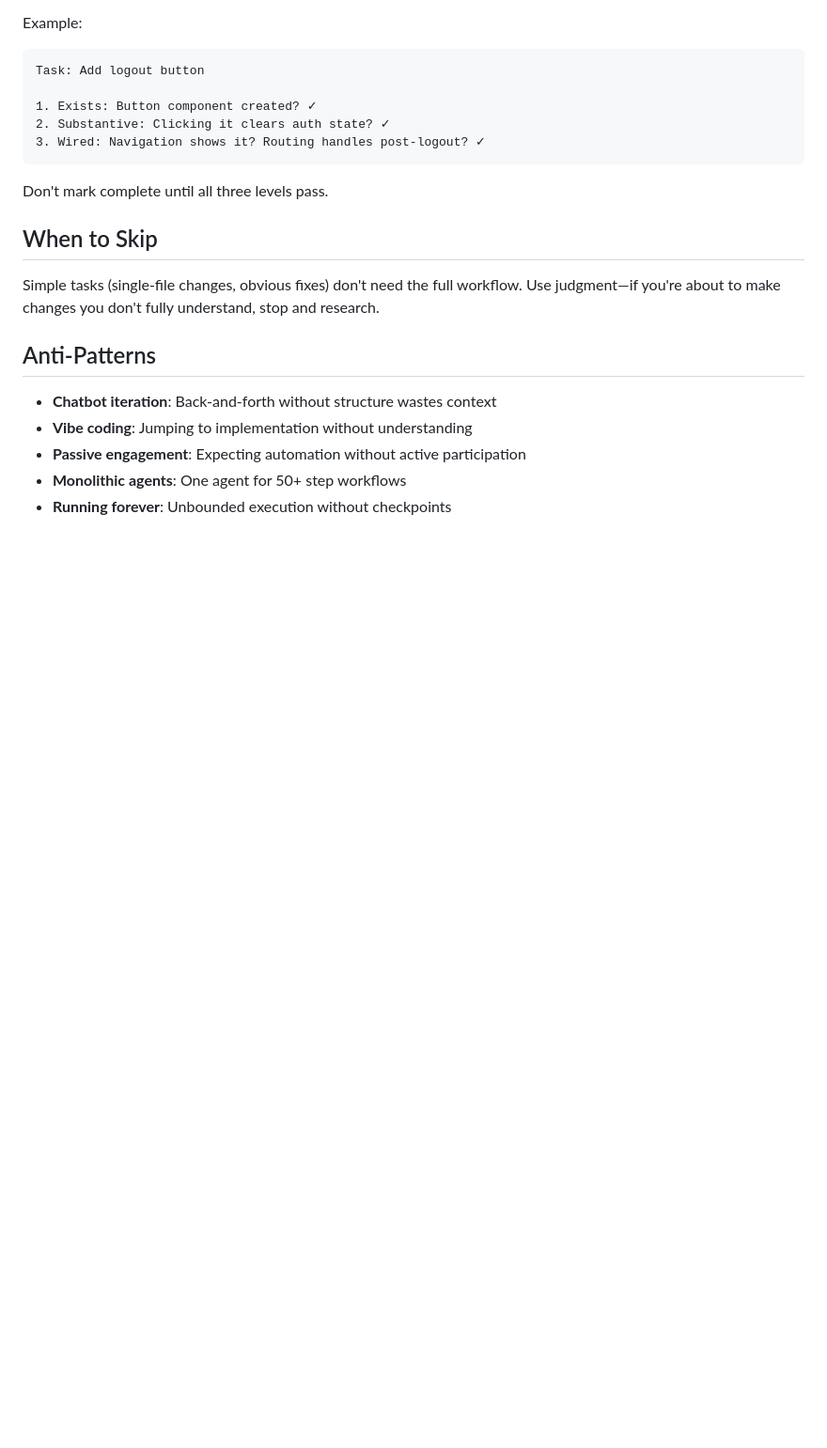
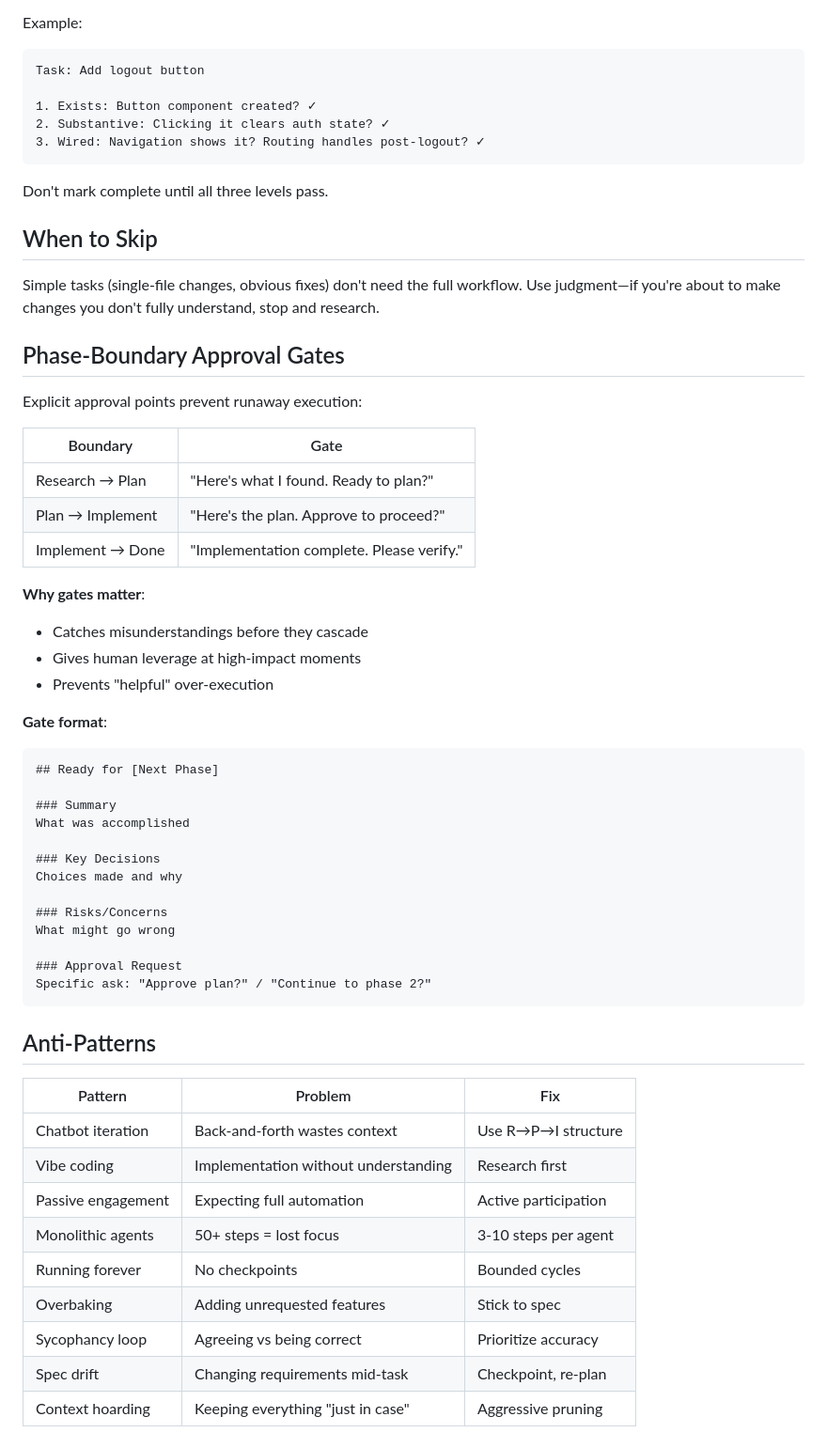
Before and after one commit to austinrhea/Workbench, a Markdown page: agent_docs/workflow.md, the part around the change. Shown at 94% size. Rendered like a GitHub page; blank space fills up the shorter version.

Commit message:
Add medium-priority patterns and enhancements

````diff
--- a/agent_docs/workflow.md
+++ b/agent_docs/workflow.md
@@ -103,10 +103,48 @@ Don't mark complete until all three levels pass.
 
 Simple tasks (single-file changes, obvious fixes) don't need the full workflow. Use judgment—if you're about to make changes you don't fully understand, stop and research.
 
+## Phase-Boundary Approval Gates
+
+Explicit approval points prevent runaway execution:
+
+| Boundary | Gate |
+|----------|------|
+| Research → Plan | "Here's what I found. Ready to plan?" |
+| Plan → Implement | "Here's the plan. Approve to proceed?" |
+| Implement → Done | "Implementation complete. Please verify." |
+
+**Why gates matter**:
+- Catches misunderstandings before they cascade
+- Gives human leverage at high-impact moments
+- Prevents "helpful" over-execution
+
+**Gate format**:
+```markdown
+## Ready for [Next Phase]
+
+### Summary
+What was accomplished
+
+### Key Decisions
+Choices made and why
+
+### Risks/Concerns
+What might go wrong
+
+### Approval Request
+Specific ask: "Approve plan?" / "Continue to phase 2?"
+```
+
 ## Anti-Patterns
 
-- **Chatbot iteration**: Back-and-forth without structure wastes context
-- **Vibe coding**: Jumping to implementation without understanding
-- **Passive engagement**: Expecting automation without active participation
-- **Monolithic agents**: One agent for 50+ step workflows
-- **Running forever**: Unbounded execution without checkpoints
+| Pattern | Problem | Fix |
+|---------|---------|-----|
+| Chatbot iteration | Back-and-forth wastes context | Use R→P→I structure |
+| Vibe coding | Implementation without understanding | Research first |
+| Passive engagement | Expecting full automation | Active participation |
+| Monolithic agents | 50+ steps = lost focus | 3-10 steps per agent |
+| Running forever | No checkpoints | Bounded cycles |
+| Overbaking | Adding unrequested features | Stick to spec |
+| Sycophancy loop | Agreeing vs being correct | Prioritize accuracy |
+| Spec drift | Changing requirements mid-task | Checkpoint, re-plan |
+| Context hoarding | Keeping everything "just in case" | Aggressive pruning |
````
Also changed, not shown: agent_docs/context.md (+35 -2 lines), agent_docs/principles.md (+15 -0 lines).
